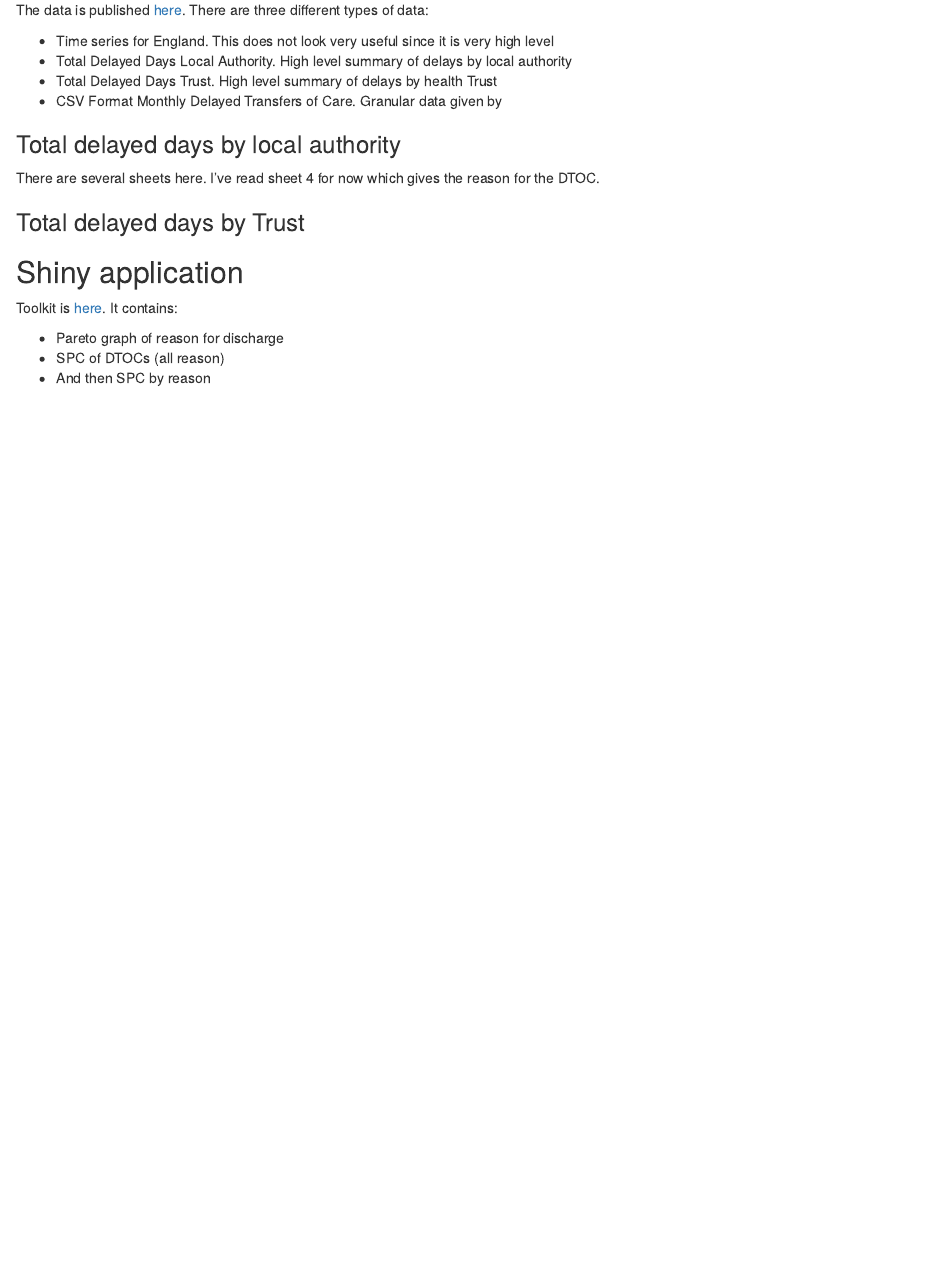
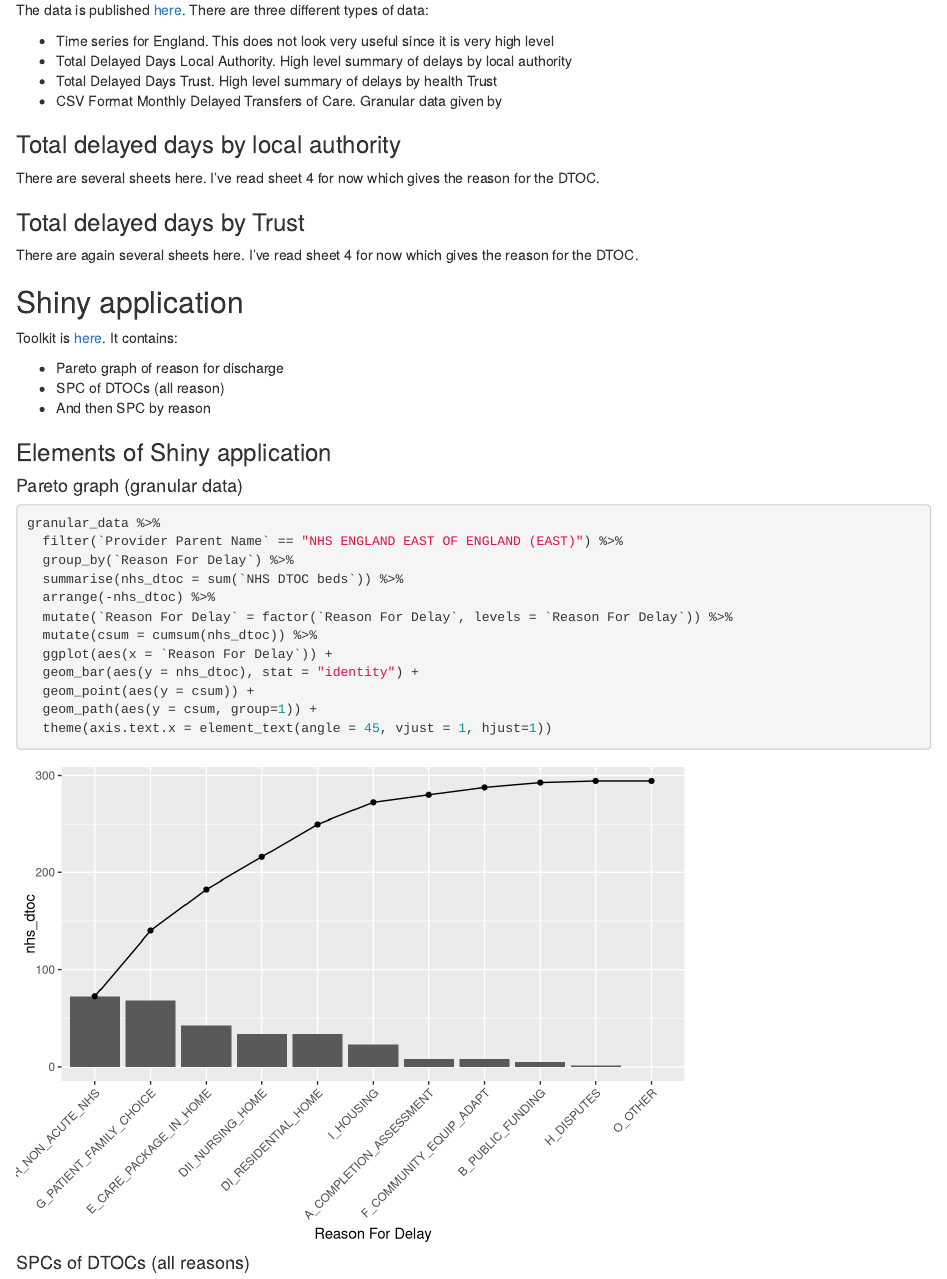
Before and after one commit to ChrisBeeley/dtoc_analysis, an R Markdown document (summary_of_data.Rmd): the page in a window 1100 px wide, from 180 px down. Rendered offline with R 4.5, knitr and Pandoc, with nearby package versions.

Commit message:
Pareto graph complete

````diff
--- a/summary_of_data.Rmd
+++ b/summary_of_data.Rmd
@@ -56,7 +57,7 @@ There are several sheets here. I've read sheet 4 for now which gives the reason
 
 ### Total delayed days by Trust
 
-
+There are again several sheets here. I've read sheet 4 for now which gives the reason for the DTOC.
 
 ## Shiny application
 
@@ -65,3 +66,26 @@ Toolkit is [here](https://improvement.nhs.uk/resources/delayed-transfer-care-dto
 * Pareto graph of reason for discharge
 * SPC of DTOCs (all reason)
 * And then SPC by reason
+
+### Elements of Shiny application
+
+#### Pareto graph (granular data)
+
+```{r}
+
+granular_data %>%
+  filter(`Provider Parent Name` == "NHS ENGLAND EAST OF ENGLAND (EAST)") %>%
+  group_by(`Reason For Delay`) %>%
+  summarise(nhs_dtoc = sum(`NHS DTOC beds`)) %>%
+  arrange(-nhs_dtoc) %>%
+  mutate(`Reason For Delay` = factor(`Reason For Delay`, levels = `Reason For Delay`)) %>%
+  mutate(csum = cumsum(nhs_dtoc)) %>%
+  ggplot(aes(x = `Reason For Delay`)) +
+  geom_bar(aes(y = nhs_dtoc), stat = "identity") +
+  geom_point(aes(y = csum)) +
+  geom_path(aes(y = csum, group=1)) +
+  theme(axis.text.x = element_text(angle = 45, vjust = 1, hjust=1))
+
+```
+
+#### SPCs of DTOCs (all reasons)
````
Also changed, not shown: summary_of_data.Rmd (23 more changed lines).
